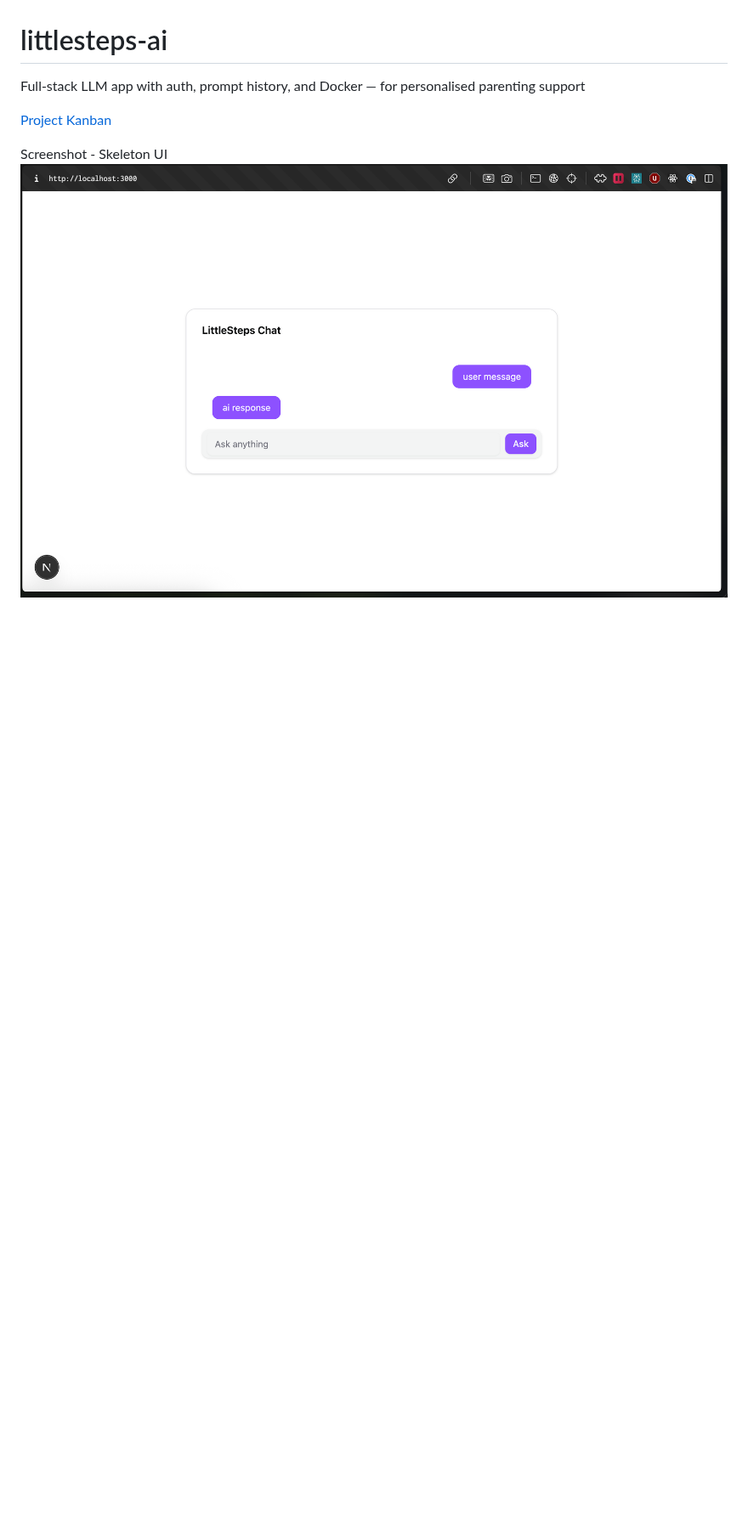
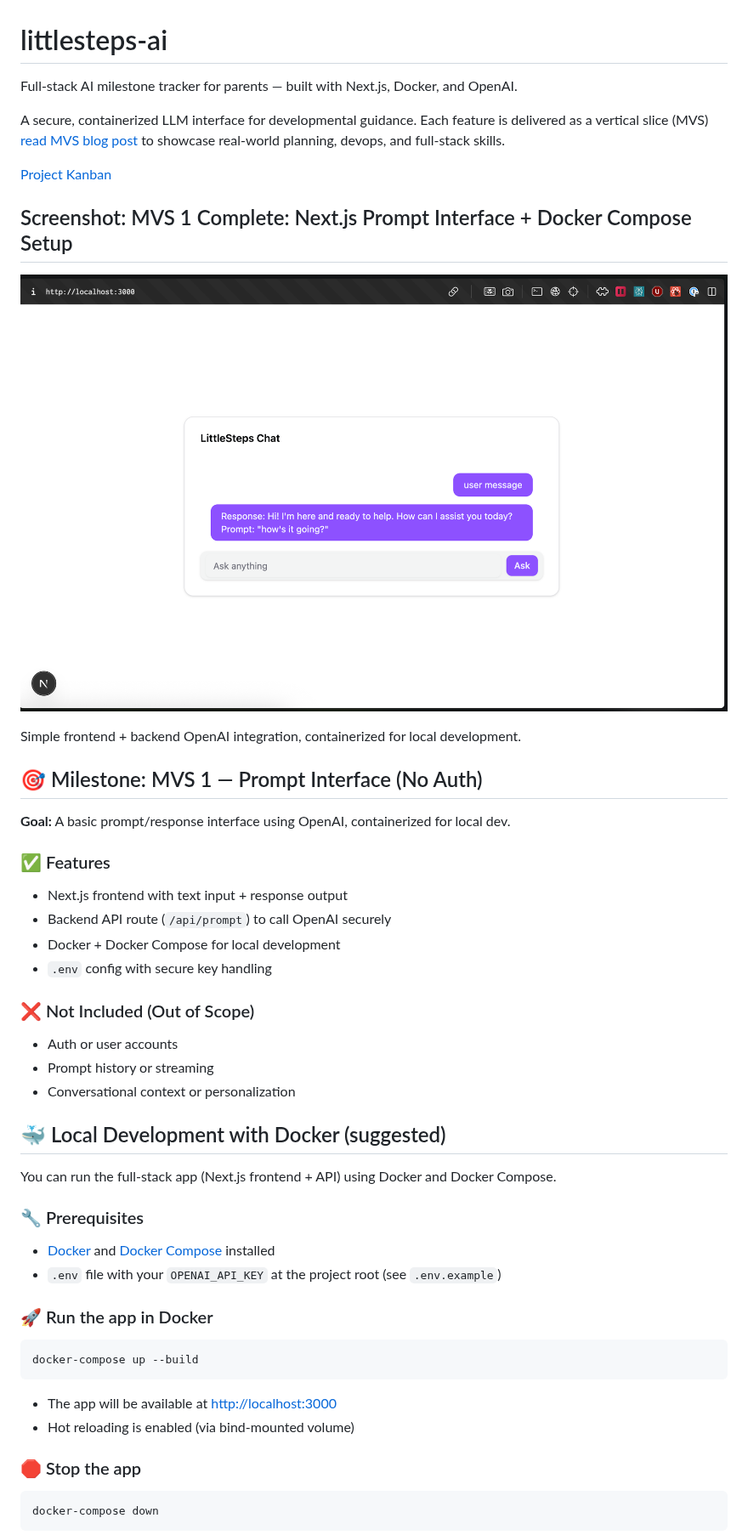
Before and after one commit to dileeparanawake/littlesteps-ai, a Markdown page: README.md, the part around one of its changes. Shown at 85% size. Drawn GitHub-style; pictures changed too: public/screenshots/littlesteps_screenshot_2025-07-17_MVS1_complete.png (added); blank space fills up the shorter version.

Commit message:
docs(readme): update environment example, screenshot, and MVS scope
- Added .env.example for developer reference
- Replaced outdated screenshot for MVS 1
- Updated planned MVS slices and tech stack

````diff
--- a/README.md
+++ b/README.md
@@ -1,8 +1,55 @@
 # littlesteps-ai
 
-Full-stack LLM app with auth, prompt history, and Docker — for personalised parenting support
+Full-stack AI milestone tracker for parents — built with Next.js, Docker, and OpenAI.
+
+A secure, containerized LLM interface for developmental guidance. Each feature is delivered as a vertical slice (MVS) [read MVS blog post](https://dileeparanawake.com/minimum-viable-slice) to showcase real-world planning, devops, and full-stack skills.
 
 [Project Kanban](https://github.com/users/dileeparanawake/projects/4/views/1)
 
-Screenshot - Skeleton UI
-![LittleSteps AI Screenshot](./public/screenshots/littlesteps_screenshot_2025-07-17_Skeleton_UI.png)
+## Screenshot: MVS 1 Complete: Next.js Prompt Interface + Docker Compose Setup
+
+![LittleSteps AI Screenshot](./public/screenshots/littlesteps_screenshot_2025-07-17_MVS1_complete.png)
+
+Simple frontend + backend OpenAI integration, containerized for local development.
+
+## 🎯 Milestone: MVS 1 — Prompt Interface (No Auth)
+
+**Goal:** A basic prompt/response interface using OpenAI, containerized for local dev.
+
+### ✅ Features
+
+- Next.js frontend with text input + response output
+- Backend API route (`/api/prompt`) to call OpenAI securely
+- Docker + Docker Compose for local development
+- `.env` config with secure key handling
+
+### ❌ Not Included (Out of Scope)
+
+- Auth or user accounts
+- Prompt history or streaming
+- Conversational context or personalization
+
+## 🐳 Local Development with Docker (suggested)
+
+You can run the full-stack app (Next.js frontend + API) using Docker and Docker Compose.
+
+### 🔧 Prerequisites
+
+- [Docker](https://docs.docker.com/get-docker/) and [Docker Compose](https://docs.docker.com/compose/install/) installed
+- `.env` file with your `OPENAI_API_KEY` at the project root (see `.env.example`)
+
+### 🚀 Run the app in Docker
+
+```bash
+docker-compose up --build
+```
+
+- The app will be available at [http://localhost:3000](http://localhost:3000)
+- Hot reloading is enabled (via bind-mounted volume)
+
+### 🛑 Stop the app
+
+```bash
+docker-compose down
+```
+
````
Also changed, not shown: other parts of README.md (+50 -24 lines), 2 other files.
